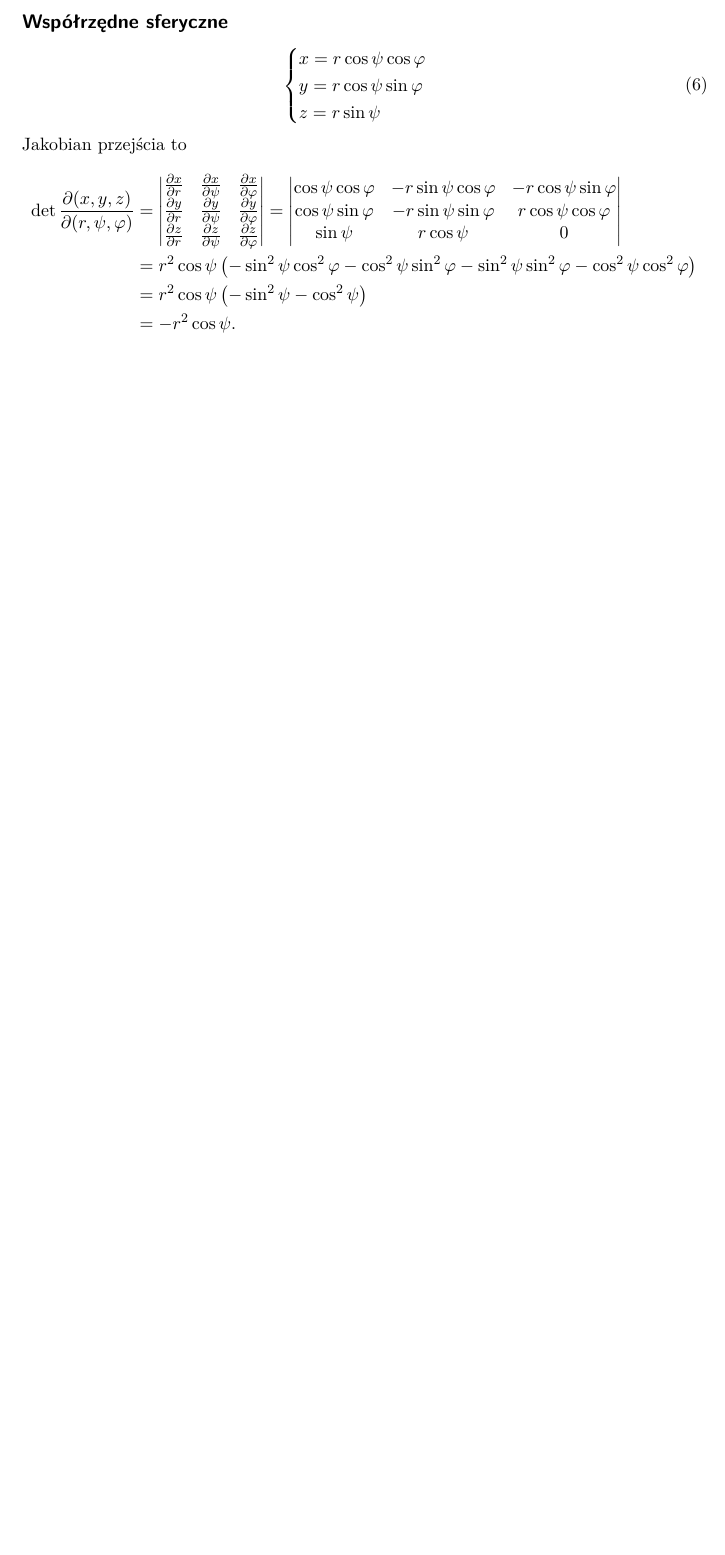
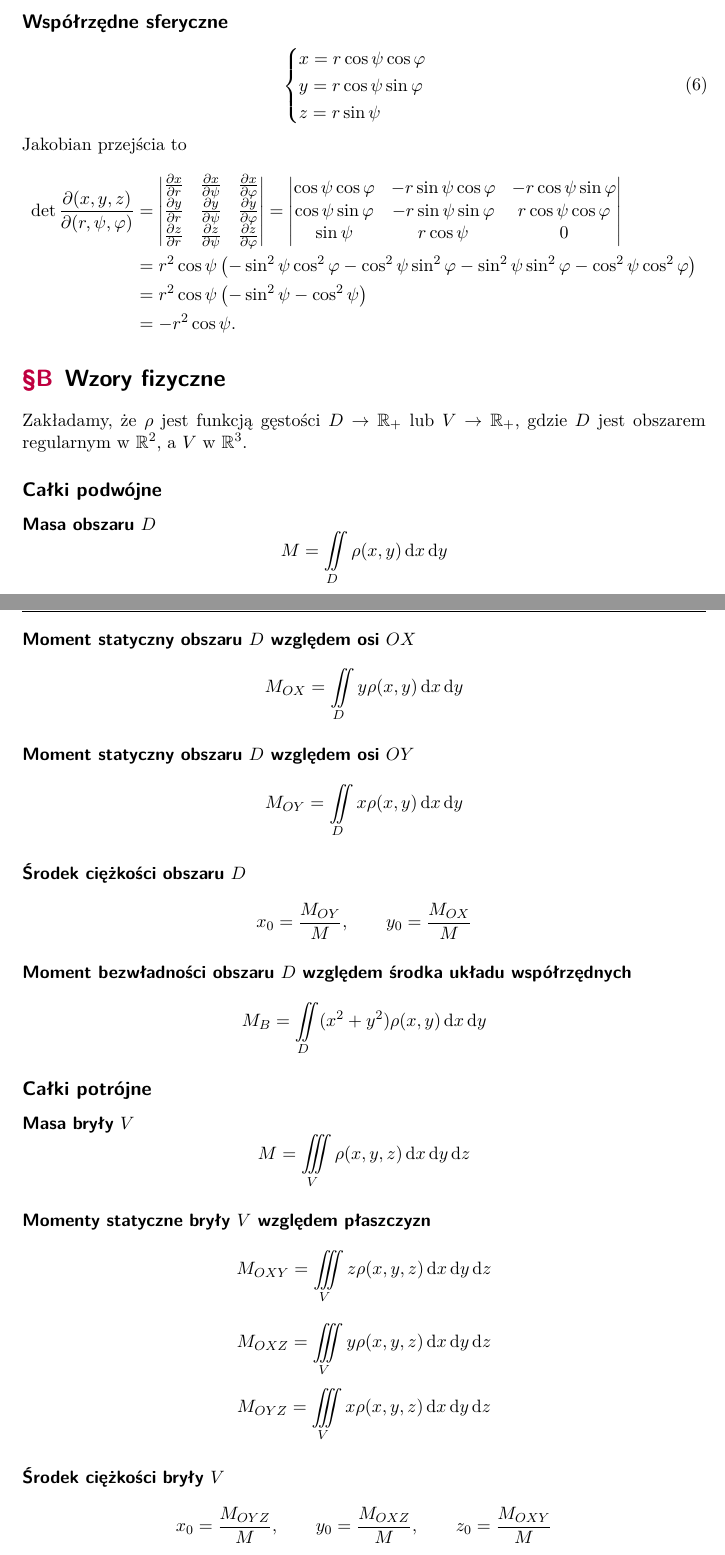
Before and after one commit to mdbrnowski/notes, a LaTeX paper (src/analiza/analiza.tex, which reads src/analiza/A02_physics_formulas.tex): part of page 50 of 50 before the commit and two parts of pages 50 and 51 of 51 after it, the two joined at a grey line, cut so that both start at the same text, the shorter picture padded with empty space. The pictures show the PDF file pdf/analiza.pdf that the author committed with the source.

Commit message:
Add physics formulas and fix some mistakes in analiza.tex

```diff
--- /dev/null
+++ b/src/analiza/A02_physics_formulas.tex
@@ -0,0 +1,34 @@
+Zakładamy, że $\rho$ jest funkcją gęstości $D \to \RR_+$ lub $V \to \RR_+$, gdzie $D$ jest obszarem regularnym w $\RR^2$, a $V$ w $\RR^3$.
+
+\subsection*{Całki podwójne}
+
+\paragraph*{Masa obszaru $D$}
+\[ M = \iint\limits_D \rho(x, y) \d x \d y \]
+
+\paragraph*{Moment statyczny obszaru $D$ względem osi $OX$}
+\[ M_{OX} = \iint\limits_D y\rho(x, y) \d x \d y \]
+
+\paragraph*{Moment statyczny obszaru $D$ względem osi $OY$}
+\[ M_{OY} = \iint\limits_D x\rho(x, y) \d x \d y \]
+
+\paragraph*{Środek ciężkości obszaru $D$}
+\[ x_0 = \frac{M_{OY}}{M}, \qquad y_0 = \frac{M_{OX}}{M} \]
+
+\paragraph*{Moment bezwładności obszaru $D$ względem środka układu współrzędnych}
+\[ M_B = \iint\limits_D (x^2 + y^2) \rho(x, y) \d x \d y \]
+
+\subsection*{Całki potrójne}
+
+\paragraph*{Masa bryły $V$}
+\[ M = \iiint\limits_V \rho(x, y, z) \d x \d y \d z \]
+
+\paragraph*{Momenty statyczne bryły $V$ względem płaszczyzn}
+\[ M_{OXY} = \iiint\limits_V z\rho(x, y, z) \d x \d y \d z \]
+\[ M_{OXZ} = \iiint\limits_V y\rho(x, y, z) \d x \d y \d z \]
+\[ M_{OYZ} = \iiint\limits_V x\rho(x, y, z) \d x \d y \d z \]
+
+\paragraph*{Środek ciężkości bryły $V$}
+\[ x_0 = \frac{M_{OYZ}}{M}, \qquad y_0 = \frac{M_{OXZ}}{M}, \qquad z_0 = \frac{M_{OXY}}{M} \]
+
+\paragraph*{Moment bezwładności bryły $V$ względem osi $OZ$}
+\[ M_B = \iiint\limits_V (x^2 + y^2) \rho(x, y, z) \d x \d y \d y \]
```
Also changed, not shown: src/analiza/203_function_series.tex (+1 -1 lines), src/analiza/213_line_integrals.tex (+2 -2 lines), src/analiza/analiza.tex (+4 -1 lines), pdf/analiza.pdf.
